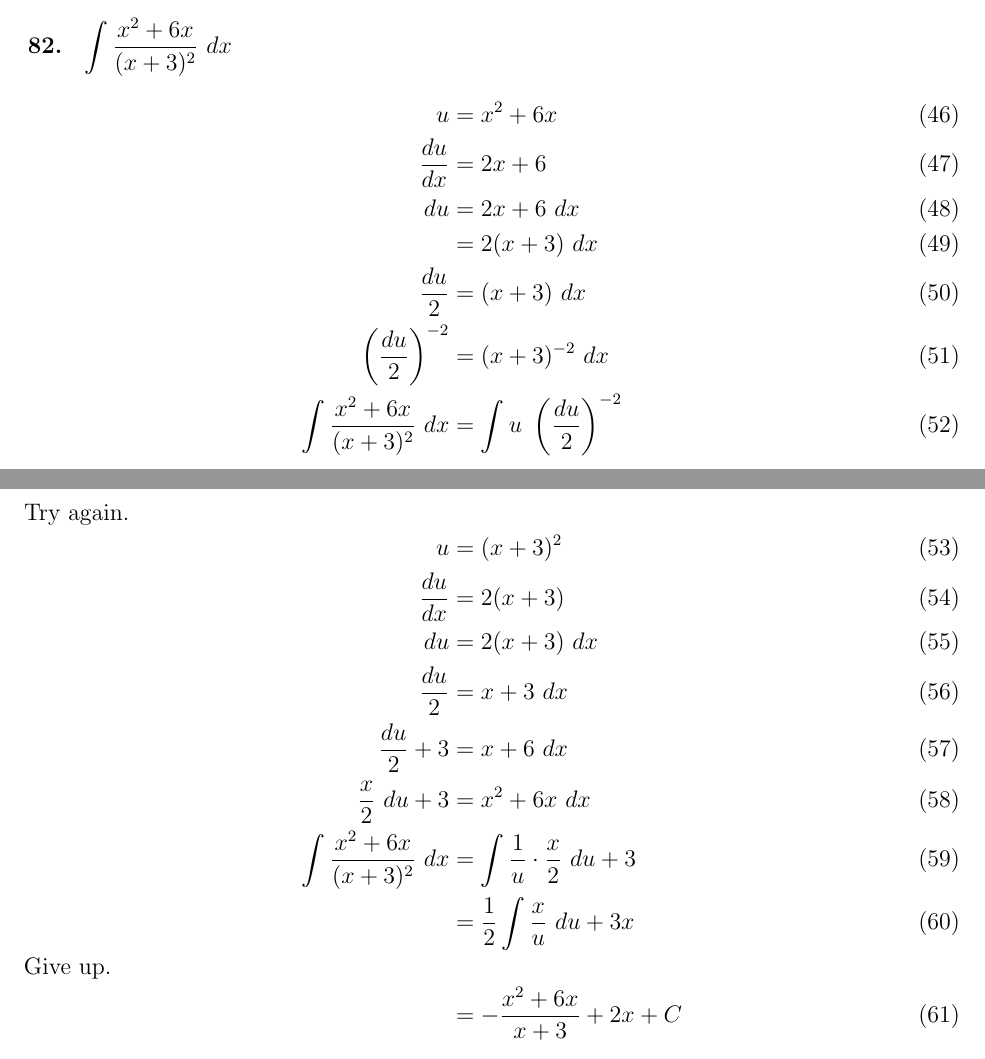
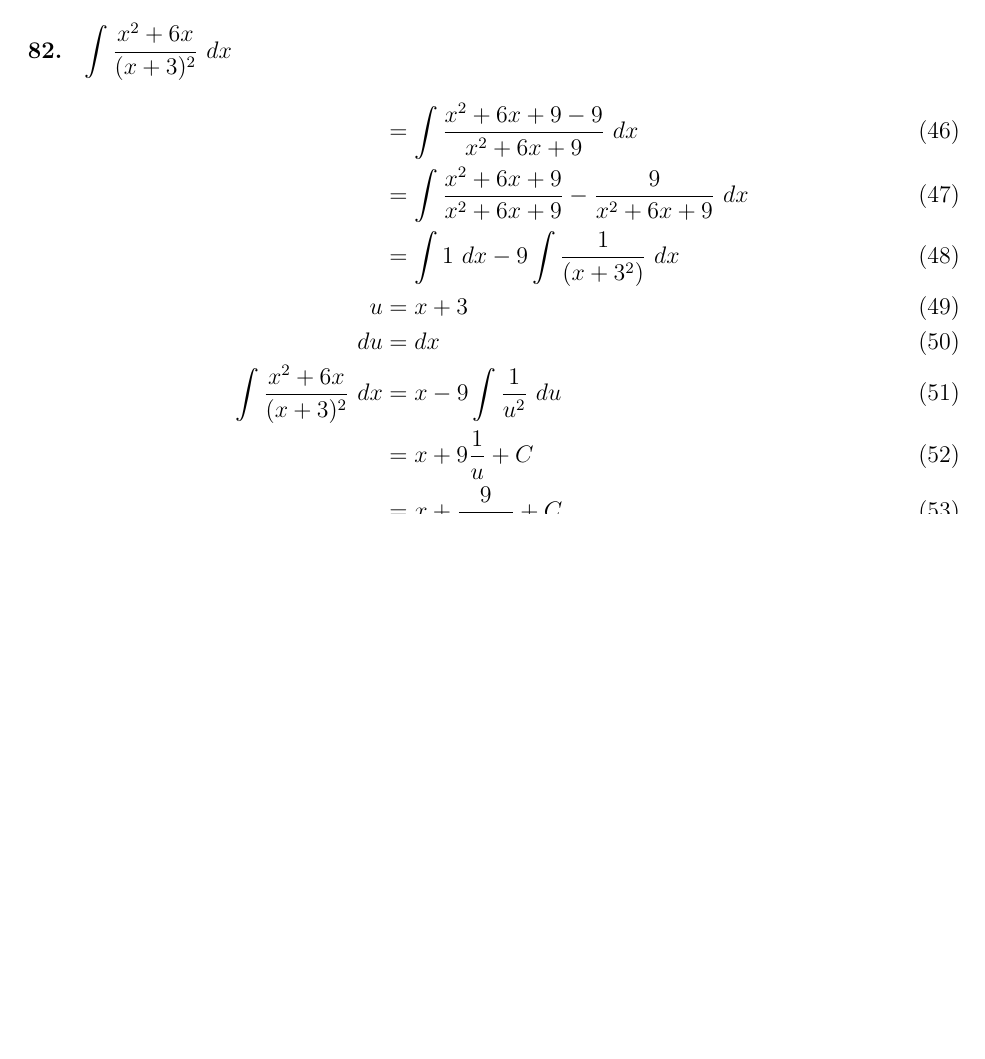
Before and after one commit to airicbear/calculus-homework, a LaTeX document (2019-03/2019-03-15.tex): two parts of pages 3 and 4 of 4 before the commit and part of page 3 of 4 after it, the two joined at a grey line, cut so that both start at the same text, the shorter picture padded with empty space. Compiled offline with pdfLaTeX.

Commit message:
2019-03-15: Fix problem 82

```diff
--- a/2019-03/2019-03-15.tex
+++ b/2019-03/2019-03-15.tex
@@ -115,24 +115,14 @@ u &= 1 - 4x^2 \\
 \begin{problem}{82}
 $\displaystyle\int \frac{x^2 + 6x}{(x + 3)^2} ~ dx$
 \begin{align}
-u &= x^2 + 6x \\
-\frac{du}{dx} &= 2x + 6 \\
-du &= 2x + 6 ~ dx \\
-&= 2(x + 3) ~ dx \\
-\frac{du}{2} &= (x + 3) ~ dx \\
-\left(\frac{du}{2}\right)^{-2} &= (x + 3)^{-2} ~ dx \\
-\int \frac{x^2 + 6x}{(x + 3)^2} ~ dx &= \int u ~ \left(\frac{du}{2}\right)^{-2} \\
-\shortintertext{Try again.}
-u &= (x + 3)^2 \\
-\frac{du}{dx} &= 2(x + 3) \\
-du &= 2(x + 3) ~ dx \\
-\frac{du}{2} &= x + 3 ~ dx \\
-\frac{du}{2} + 3 &= x + 6 ~ dx \\
-\frac{x}{2} ~ du + 3 &= x^2 + 6x ~ dx \\
-\int \frac{x^2 + 6x}{(x + 3)^2} ~ dx &= \int \frac{1}{u} \cdot \frac{x}{2} ~ du + 3 \\
-&= \frac{1}{2} \int \frac{x}{u} ~ du + 3x
-\shortintertext{Give up.}
-&= -\frac{x^2+6x}{x+3}+2x+C
+&= \int \frac{x^2 + 6x + 9 - 9}{x^2 + 6x + 9} ~ dx \\
+&= \int \frac{x^2 + 6x + 9}{x^2 + 6x + 9} - \frac{9}{x^2 + 6x + 9} ~ dx \\
+&= \int 1 ~ dx - 9 \int \frac{1}{(x + 3^2)} ~ dx \\
+u &= x + 3 \\
+du &= dx \\
+\int \frac{x^2 + 6x}{(x + 3)^2} ~ dx &= x - 9 \int \frac{1}{u^2} ~ du \\
+&= x + 9 \frac{1}{u} + C \\
+&= x + \frac{9}{x + 3} + C
 \end{align}
 \end{problem}
 
```
Also changed, not shown: 2019-03/2019-03-15.pdf.
